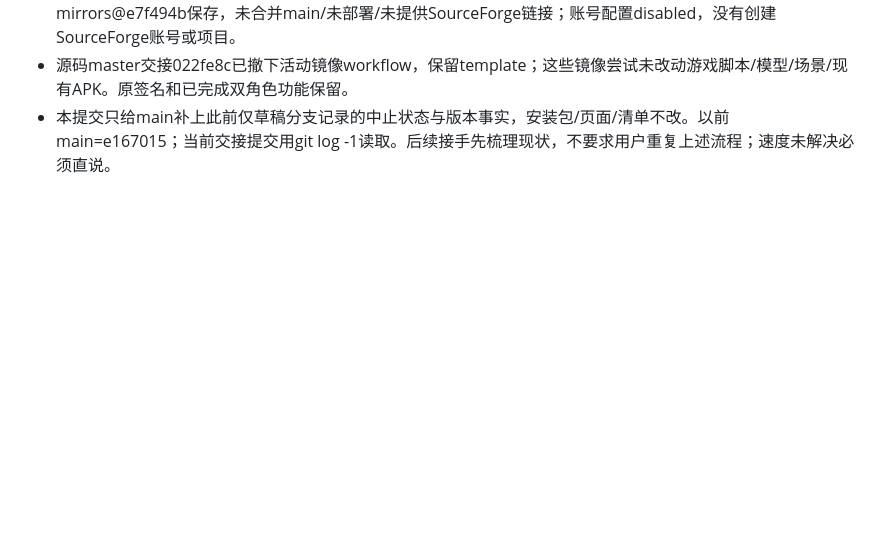
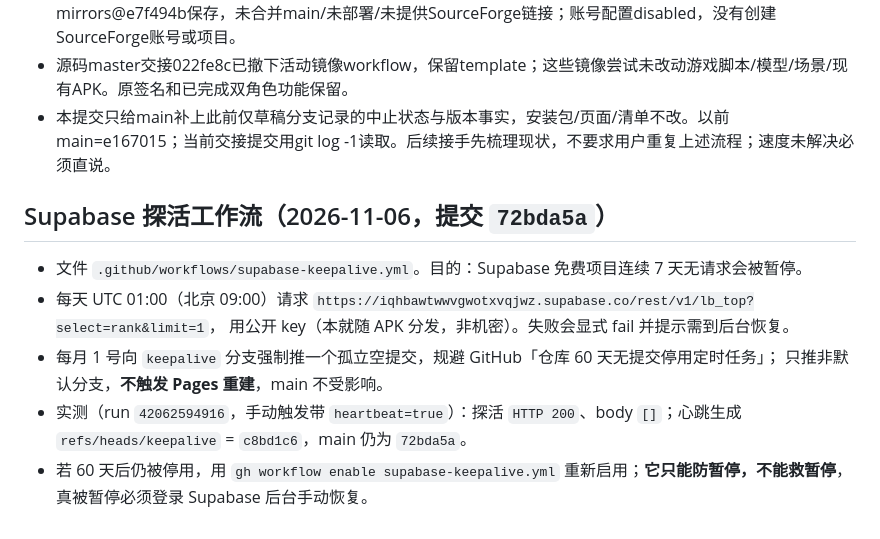
Before and after one commit to pkokwho/duoge-download, a Markdown page: docs/agent/STATE.md, the part around the change. GitHub-like rendering; blank space fills up the shorter version.

Commit message:
docs: 记录 Supabase 探活工作流的用途、实测与限制

```diff
--- a/docs/agent/STATE.md
+++ b/docs/agent/STATE.md
@@ -72,3 +72,15 @@
 - 新分发工具、MIT范围声明、代码ZIP和隐藏镜像入口只在非默认分支feat/automatic-download-mirrors@e7f494b保存，未合并main/未部署/未提供SourceForge链接；账号配置disabled，没有创建SourceForge账号或项目。
 - 源码master交接022fe8c已撤下活动镜像workflow，保留template；这些镜像尝试未改动游戏脚本/模型/场景/现有APK。原签名和已完成双角色功能保留。
 - 本提交只给main补上此前仅草稿分支记录的中止状态与版本事实，安装包/页面/清单不改。以前main=e167015；当前交接提交用git log -1读取。后续接手先梳理现状，不要求用户重复上述流程；速度未解决必须直说。
+
+## Supabase 探活工作流（2026-11-06，提交 `72bda5a`）
+
+- 文件 `.github/workflows/supabase-keepalive.yml`。目的：Supabase 免费项目连续 7 天无请求会被暂停。
+- 每天 UTC 01:00（北京 09:00）请求 `https://iqhbawtwwvgwotxvqjwz.supabase.co/rest/v1/lb_top?select=rank&limit=1`，
+  用公开 key（本就随 APK 分发，非机密）。失败会显式 fail 并提示需到后台恢复。
+- 每月 1 号向 `keepalive` 分支强制推一个孤立空提交，规避 GitHub「仓库 60 天无提交停用定时任务」；
+  只推非默认分支，**不触发 Pages 重建**，main 不受影响。
+- 实测（run `42062594916`，手动触发带 `heartbeat=true`）：探活 `HTTP 200`、body `[]`；心跳生成
+  `refs/heads/keepalive` = `c8bd1c6`，main 仍为 `72bda5a`。
+- 若 60 天后仍被停用，用 `gh workflow enable supabase-keepalive.yml` 重新启用；**它只能防暂停，不能救暂停**，
+  真被暂停必须登录 Supabase 后台手动恢复。
```
